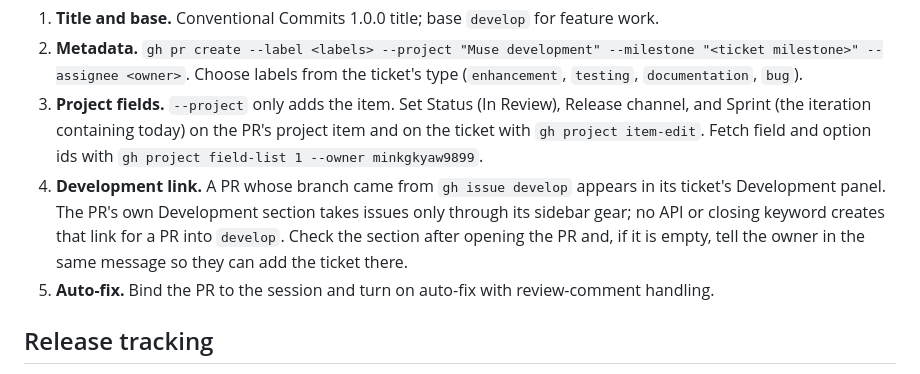
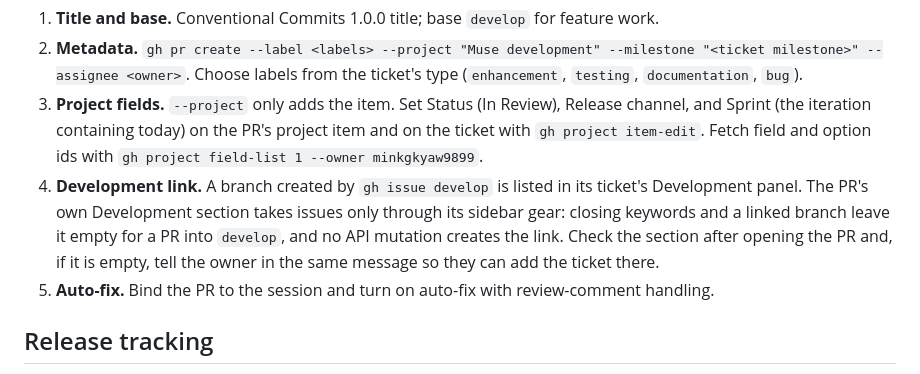
Before and after one commit to minkgkyaw9899/muse, a Markdown page: docs/agents/issue-tracker.md, the part around the change. Rendered like a GitHub page.

Commit message:
docs: state only what is verified about the PR Development link
A linked branch shows on the ticket but leaves the PR's own Development section
empty, so say that and keep the owner-handoff step. Refs #17.

Co-Authored-By: Claude Sonnet 5.5 <noreply@anthropic.com>

```diff
--- a/docs/agents/issue-tracker.md
+++ b/docs/agents/issue-tracker.md
@@ -20,7 +20,7 @@ Set all of it when opening the PR, then read each value back before calling the
 1. **Title and base.** Conventional Commits 1.0.0 title; base `develop` for feature work.
 2. **Metadata.** `gh pr create --label <labels> --project "Muse development" --milestone "<ticket milestone>" --assignee <owner>`. Choose labels from the ticket's type (`enhancement`, `testing`, `documentation`, `bug`).
 3. **Project fields.** `--project` only adds the item. Set Status (In Review), Release channel, and Sprint (the iteration containing today) on the PR's project item and on the ticket with `gh project item-edit`. Fetch field and option ids with `gh project field-list 1 --owner minkgkyaw9899`.
-4. **Development link.** A PR whose branch came from `gh issue develop` appears in its ticket's Development panel. The PR's own Development section takes issues only through its sidebar gear; no API or closing keyword creates that link for a PR into `develop`. Check the section after opening the PR and, if it is empty, tell the owner in the same message so they can add the ticket there.
+4. **Development link.** A branch created by `gh issue develop` is listed in its ticket's Development panel. The PR's own Development section takes issues only through its sidebar gear: closing keywords and a linked branch leave it empty for a PR into `develop`, and no API mutation creates the link. Check the section after opening the PR and, if it is empty, tell the owner in the same message so they can add the ticket there.
 5. **Auto-fix.** Bind the PR to the session and turn on auto-fix with review-comment handling.
 
 ## Release tracking
```
